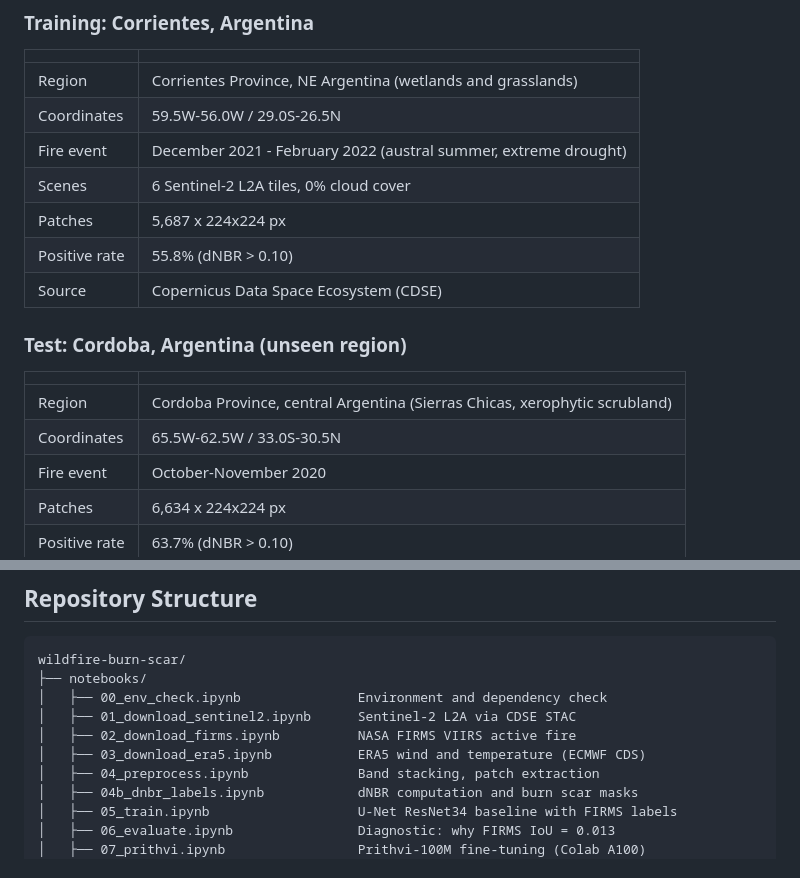
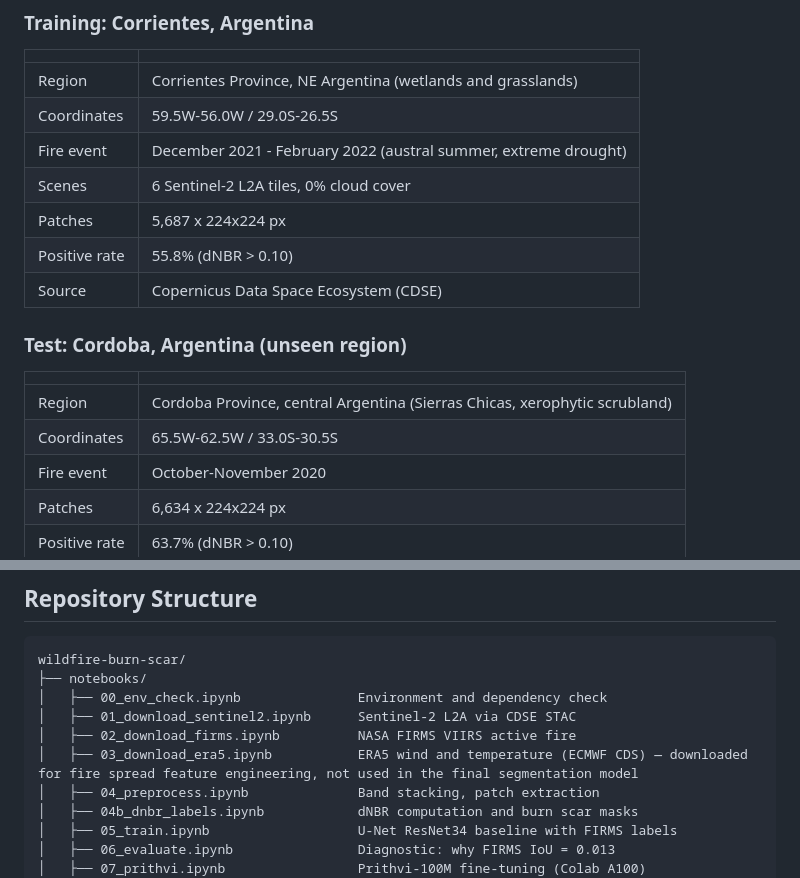
Before and after one commit to aacunapintos/wildfire-burn-scar-detection, a Markdown page: README.md, 2 parts joined by grey strips. Rendered like a GitHub page.

Commit message:
Fix coordinate hemisphere bug (S not N), clarify ERA5 notebook scope

```diff
--- a/README.md
+++ b/README.md
@@ -51,7 +51,7 @@ This change increased positive patch coverage from 2.6% to 55.8% (21x more train
 | | |
 |---|---|
 | Region | Corrientes Province, NE Argentina (wetlands and grasslands) |
-| Coordinates | 59.5W-56.0W / 29.0S-26.5N |
+| Coordinates | 59.5W-56.0W / 29.0S-26.5S |
 | Fire event | December 2021 - February 2022 (austral summer, extreme drought) |
 | Scenes | 6 Sentinel-2 L2A tiles, 0% cloud cover |
 | Patches | 5,687 x 224x224 px |
@@ -63,7 +63,7 @@ This change increased positive patch coverage from 2.6% to 55.8% (21x more train
 | | |
 |---|---|
 | Region | Cordoba Province, central Argentina (Sierras Chicas, xerophytic scrubland) |
-| Coordinates | 65.5W-62.5W / 33.0S-30.5N |
+| Coordinates | 65.5W-62.5W / 33.0S-30.5S |
 | Fire event | October-November 2020 |
 | Patches | 6,634 x 224x224 px |
 | Positive rate | 63.7% (dNBR > 0.10) |
@@ -133,7 +133,7 @@ wildfire-burn-scar/
 │   ├── 00_env_check.ipynb               Environment and dependency check
 │   ├── 01_download_sentinel2.ipynb      Sentinel-2 L2A via CDSE STAC
 │   ├── 02_download_firms.ipynb          NASA FIRMS VIIRS active fire
-│   ├── 03_download_era5.ipynb           ERA5 wind and temperature (ECMWF CDS)
+│   ├── 03_download_era5.ipynb           ERA5 wind and temperature (ECMWF CDS) — downloaded for fire spread feature engineering, not used in the final segmentation model
 │   ├── 04_preprocess.ipynb              Band stacking, patch extraction
 │   ├── 04b_dnbr_labels.ipynb            dNBR computation and burn scar masks
 │   ├── 05_train.ipynb                   U-Net ResNet34 baseline with FIRMS labels
```
